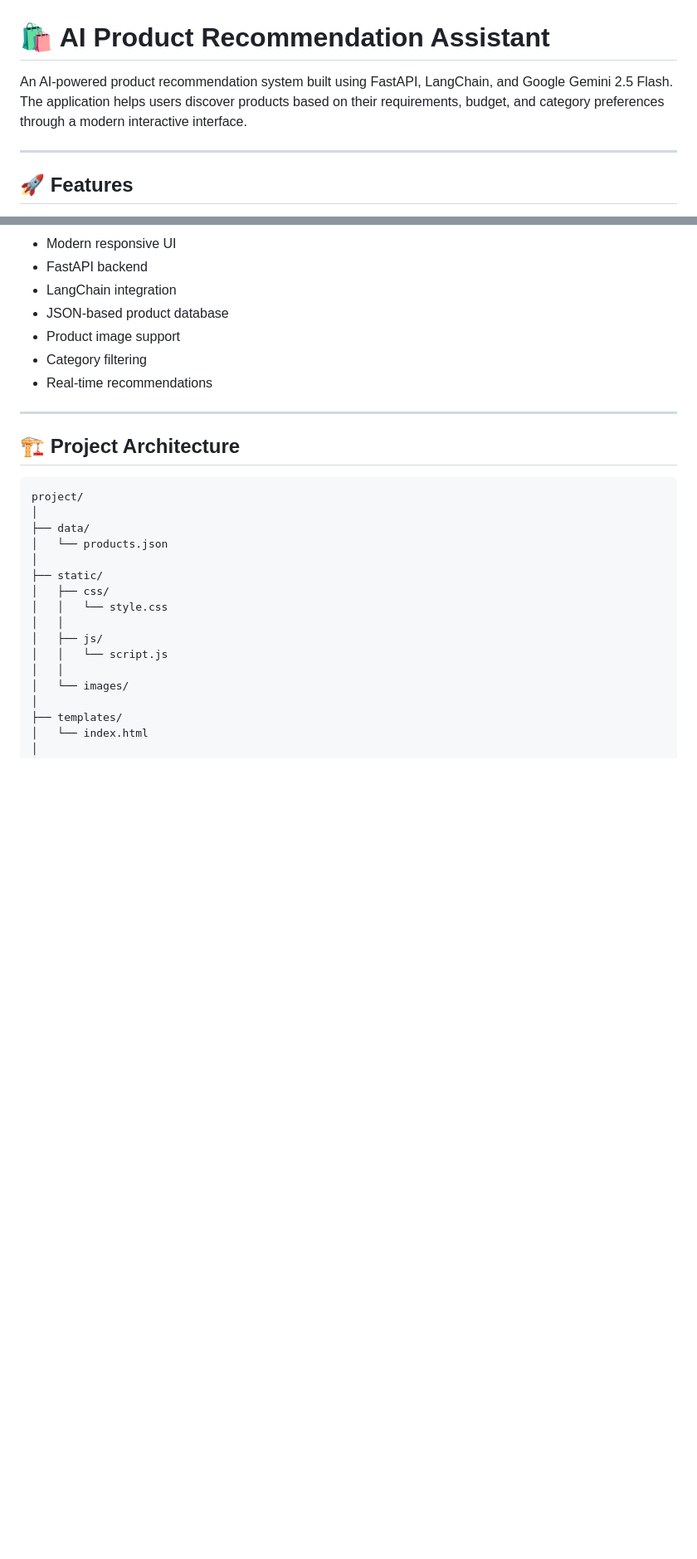
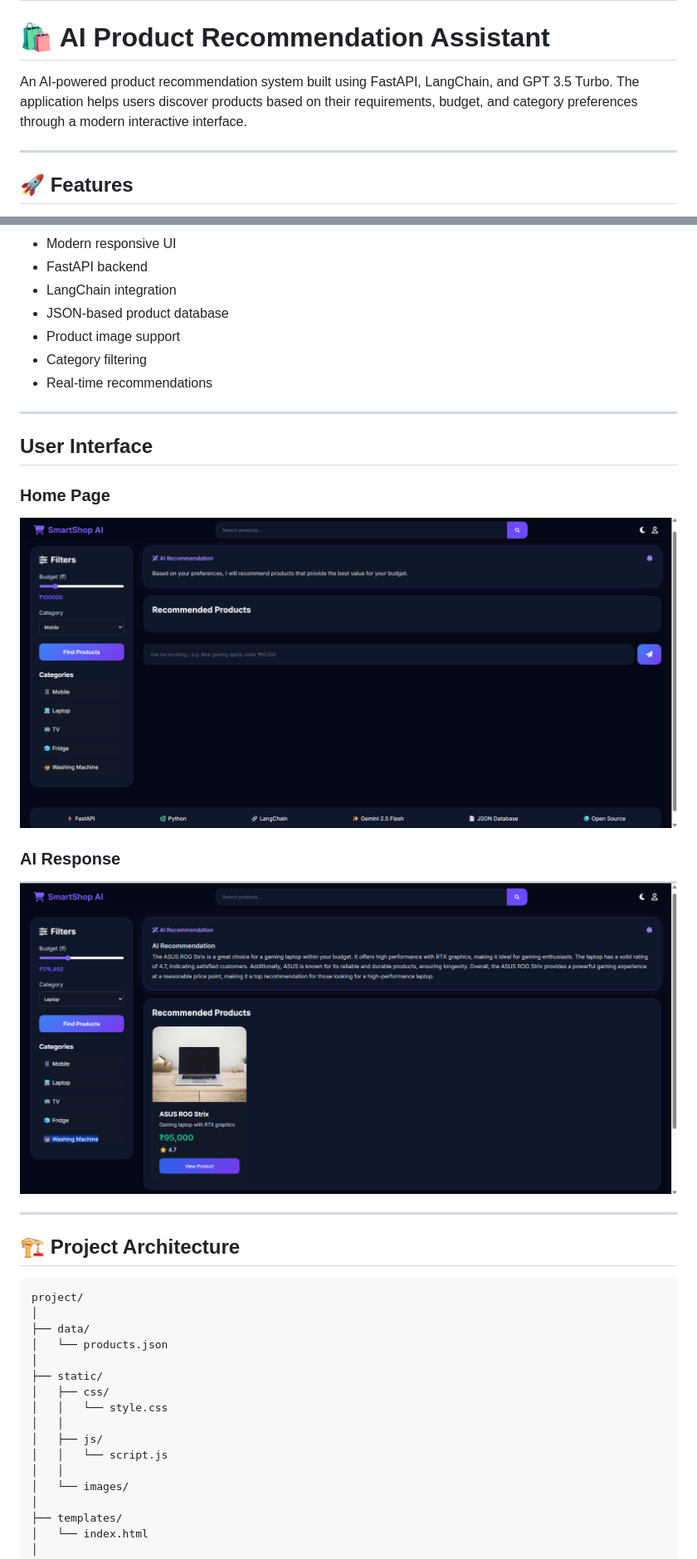
Before and after one commit to QaziSaim/Product-Recommendation-Assistant, a Markdown page: README.md, 2 parts joined by grey strips. Shown at 83% size. GitHub-like rendering; pictures changed too: ai-response.png (added), uipage.png (added); blank space fills up the shorter version.

````diff
--- a/README.md
+++ b/README.md
@@ -1,6 +3,6 @@
 # 🛍️ AI Product Recommendation Assistant
 
-An AI-powered product recommendation system built using FastAPI, LangChain, and Google Gemini 2.5 Flash. The application helps users discover products based on their requirements, budget, and category preferences through a modern interactive interface.
+An AI-powered product recommendation system built using FastAPI, LangChain, and GPT 3.5 Turbo. The application helps users discover products based on their requirements, budget, and category preferences through a modern interactive interface.
 
 ---
 
@@ -20,6 +22,13 @@ An AI-powered product recommendation system built using FastAPI, LangChain, and
 
 ---
 
+## User Interface
+### Home Page
+![](uipage.png)
+### AI Response
+![](ai-response.png)
+
+---
 ## 🏗️ Project Architecture
 
 ```text
````
Also changed, not shown: other parts of README.md (+2 -0 lines), 6 other files.
